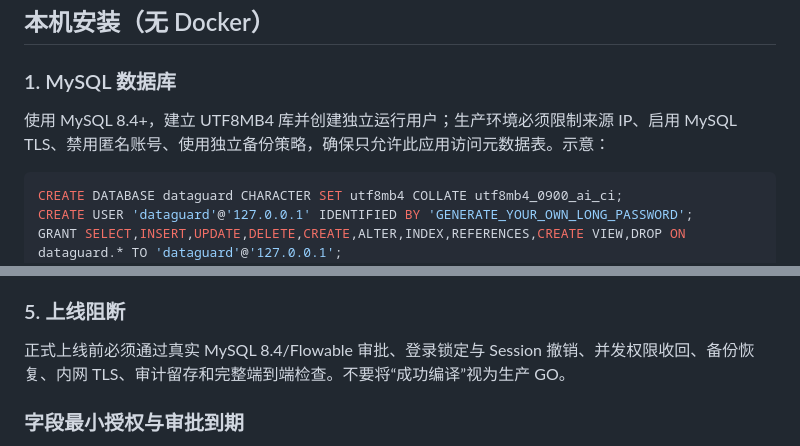
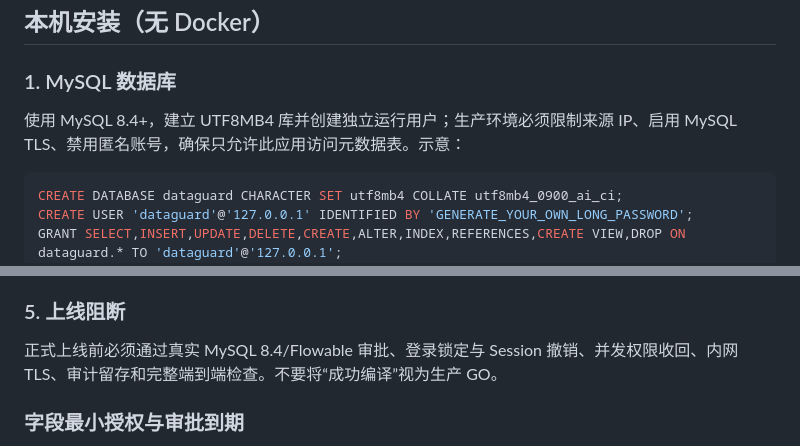
Before and after one commit to NJgaoyang/MCP-DataGuard, a Markdown page: docs/STANDALONE_MYSQL.md, 2 parts joined by grey strips. GitHub-like rendering.

Commit message:
docs(mysql): remove obsolete backup deliverable from go-live checklist at user request

````diff
--- a/docs/STANDALONE_MYSQL.md
+++ b/docs/STANDALONE_MYSQL.md
@@ -14,7 +14,7 @@
 
 ### 1. MySQL 数据库
 
-使用 MySQL 8.4+，建立 UTF8MB4 库并创建独立运行用户；生产环境必须限制来源 IP、启用 MySQL TLS、禁用匿名账号、使用独立备份策略，确保只允许此应用访问元数据表。示意：
+使用 MySQL 8.4+，建立 UTF8MB4 库并创建独立运行用户；生产环境必须限制来源 IP、启用 MySQL TLS、禁用匿名账号，确保只允许此应用访问元数据表。示意：
 
 ```sql
 CREATE DATABASE dataguard CHARACTER SET utf8mb4 COLLATE utf8mb4_0900_ai_ci;
@@ -51,7 +51,7 @@ systemctl enable --now dataguard-standalone.service
 
 ### 5. 上线阻断
 
-正式上线前必须通过真实 MySQL 8.4/Flowable 审批、登录锁定与 Session 撤销、并发权限收回、备份恢复、内网 TLS、审计留存和完整端到端检查。不要将“成功编译”视为生产 GO。
+正式上线前必须通过真实 MySQL 8.4/Flowable 审批、登录锁定与 Session 撤销、并发权限收回、内网 TLS、审计留存和完整端到端检查。不要将“成功编译”视为生产 GO。
 ### 字段最小授权与审批到期
 
 即使表在正向白名单里，读取也必须持有该**申请人自己**的未到期 Flowable 已批准记录。查询值默认全字段 `REDACTED`；只有 `read_column_allowlist` 中管理员明确批准的字段可显示（文本最多 256 字符，二进制和非安全类型仍保持脱敏）。撤销列授权、撤销表白名单后下一次读取即时生效。管理员不可直接通过变更请求者的用户名获得他人的审批权限。
````
